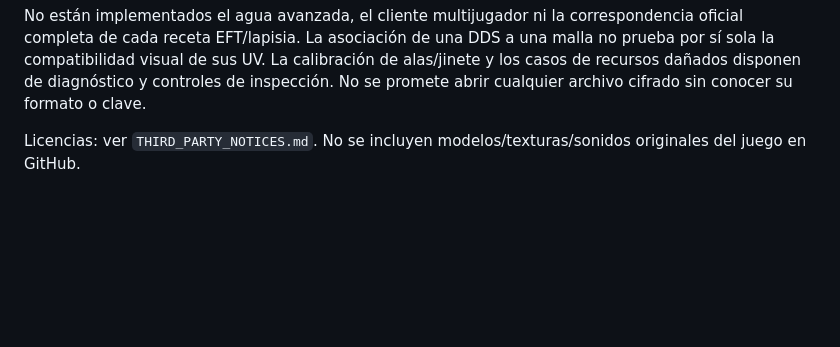
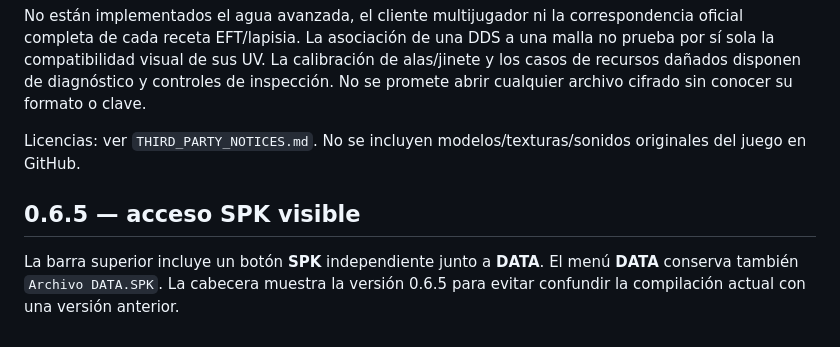
Before and after one commit to Dreynox-Company/Herramienta-Shaiya, a Markdown page: README.md, the part around the change. Drawn GitHub-style; blank space fills up the shorter version.

Commit message:
docs: explain visible SPK entry point

```diff
--- a/README.md
+++ b/README.md
@@ -63,3 +63,8 @@ Consulta `docs/REVISION_0_4.md` y los artefactos de la ejecución del commit exa
 No están implementados el agua avanzada, el cliente multijugador ni la correspondencia oficial completa de cada receta EFT/lapisia. La asociación de una DDS a una malla no prueba por sí sola la compatibilidad visual de sus UV. La calibración de alas/jinete y los casos de recursos dañados disponen de diagnóstico y controles de inspección. No se promete abrir cualquier archivo cifrado sin conocer su formato o clave.
 
 Licencias: ver `THIRD_PARTY_NOTICES.md`. No se incluyen modelos/texturas/sonidos originales del juego en GitHub.
+
+
+## 0.6.5 — acceso SPK visible
+
+La barra superior incluye un botón **SPK** independiente junto a **DATA**. El menú **DATA** conserva también `Archivo DATA.SPK`. La cabecera muestra la versión 0.6.5 para evitar confundir la compilación actual con una versión anterior.
```
